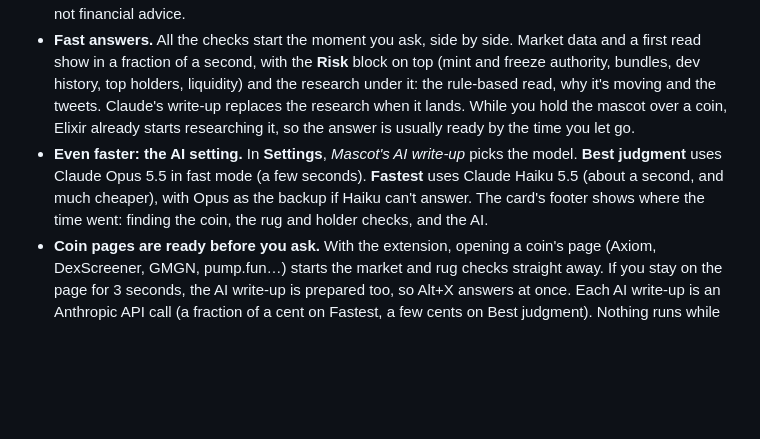
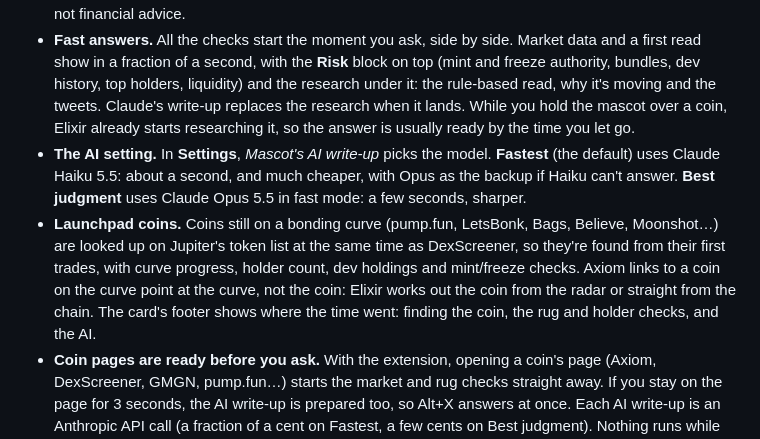
Before and after one commit to folahanduh/elixir, a Markdown page: README.md, the part around the change. Rendered like a GitHub page; blank space fills up the shorter version.

```diff
--- a/README.md
+++ b/README.md
@@ -243,7 +243,8 @@ Sidebar → **Whales**. Big launches usually start the same way: a whale or the
 - **Live watchlist (next to the bubble map).** New coins with big money going in during their first minutes. That's a big dev buy, big buys piling in (buys under 3 SOL are ignored, so a swarm of $100 buys never counts), or a new Meteora/Raydium/other pool opened with big liquidity ($50K+) or doing big early volume. Each entry shows the name and picture it's using right now, the CA with a Copy button, the dev's buy, how many big wallets bought, and the total SOL in. Click one to map its holders and see the wallets that put the money in. When the big money in a coin's first 5 minutes crosses 100 SOL, it's marked **MAJOR** and you get a **LAUNCH VOLUME** ping with the CA. A big new pool fires **BIG POOL**. All the thresholds are under **Rules** on the watchlist. Data comes from PumpPortal's free launch feed (pump.fun and LetsBonk) and GeckoTerminal's new pools (every Solana DEX). It uses one light connection and no RPC calls.
 - **The mascot (top right, or press Alt+X).** The Elixir drop with eyes. Click it, or press **Alt+X**, then drag a box over any coin on the page: a ticker, a CA, a card or a row. You can also highlight some text first and then click it. It researches the coin from live data (market cap, liquidity, volume, buy/sell flow, rug and bundle checks, holder concentration, and what your KOL and whale wallets did), then answers in a speech bubble: **Looks good / Mixed / Avoid**, a score and the reasons. With an Anthropic key, Claude writes the verdict from those facts. Without one, Elixir writes a plain rule-based summary. It's not financial advice.
 - **Fast answers.** All the checks start the moment you ask, side by side. Market data and a first read show in a fraction of a second, with the **Risk** block on top (mint and freeze authority, bundles, dev history, top holders, liquidity) and the research under it: the rule-based read, why it's moving and the tweets. Claude's write-up replaces the research when it lands. While you hold the mascot over a coin, Elixir already starts researching it, so the answer is usually ready by the time you let go.
-- **Even faster: the AI setting.** In **Settings**, *Mascot's AI write-up* picks the model. **Best judgment** uses Claude Opus 5.5 in fast mode (a few seconds). **Fastest** uses Claude Haiku 5.5 (about a second, and much cheaper), with Opus as the backup if Haiku can't answer. The card's footer shows where the time went: finding the coin, the rug and holder checks, and the AI.
+- **The AI setting.** In **Settings**, *Mascot's AI write-up* picks the model. **Fastest** (the default) uses Claude Haiku 5.5: about a second, and much cheaper, with Opus as the backup if Haiku can't answer. **Best judgment** uses Claude Opus 5.5 in fast mode: a few seconds, sharper.
+- **Launchpad coins.** Coins still on a bonding curve (pump.fun, LetsBonk, Bags, Believe, Moonshot…) are looked up on Jupiter's token list at the same time as DexScreener, so they're found from their first trades, with curve progress, holder count, dev holdings and mint/freeze checks. Axiom links to a coin on the curve point at the curve, not the coin: Elixir works out the coin from the radar or straight from the chain. The card's footer shows where the time went: finding the coin, the rug and holder checks, and the AI.
 - **Coin pages are ready before you ask.** With the extension, opening a coin's page (Axiom, DexScreener, GMGN, pump.fun…) starts the market and rug checks straight away. If you stay on the page for 3 seconds, the AI write-up is prepared too, so Alt+X answers at once. Each AI write-up is an Anthropic API call (a fraction of a cent on Fastest, a few cents on Best judgment). Nothing runs while the mascot is hidden. In Elixir, resting the pointer on a coin row does the same for the market and rug checks.
 - **Move and resize the answer card.** Drag the little bar at the top of the card to put it anywhere on the screen, and drag its bottom-right corner to resize it. It opens there, at that size, next time. Double-click the bar to put it back next to the mascot. The × in its corner always stays visible; only the inside scrolls.
 - **Why it's moving, and is the story real?** Each answer also has a **Why it's moving** section. It shows where the coin came from (the tweet or stream moment Elixir caught, and how long after it the coin launched). It shows the string of tweets that led up to it, oldest first, each marked with followers and how long before or after launch it was posted. Then it calls the narrative: **Real story** when a real account talked about the subject before the coin existed, or big accounts discuss the subject itself; **Looks manufactured** when the coin came first and nearly every post is a $TICKER / CA promo from small accounts; **Story unclear** otherwise. Every call quotes its evidence. Tweets come from your feed straight away. With a twitterapi.io key, Elixir also searches all of X for the CA, $TICKER and name (one request per coin, cached for 5 minutes). With an Anthropic key, Claude reads the same tweets and writes the "why" in a sentence or two.
```
Also changed, not shown: r-moved.png, 9 other files.
